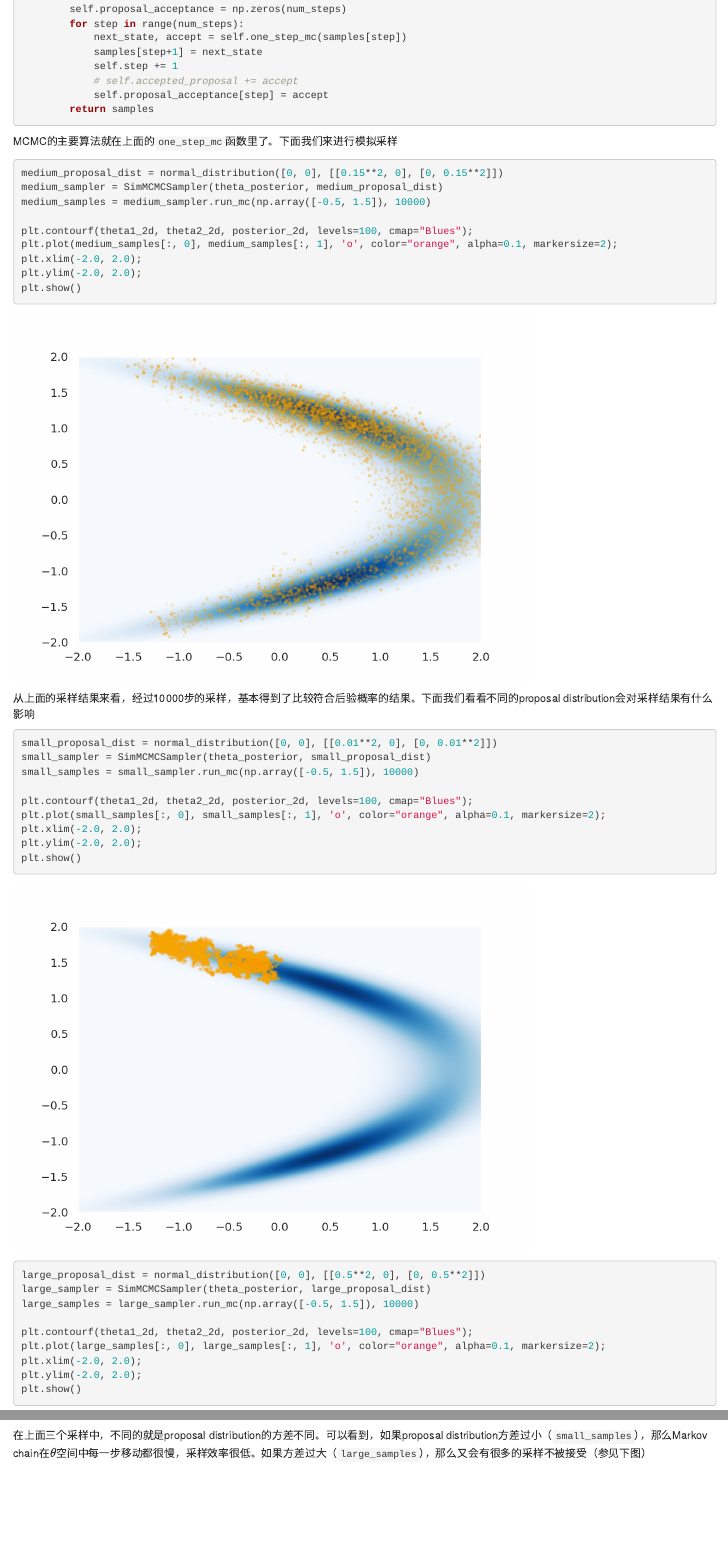
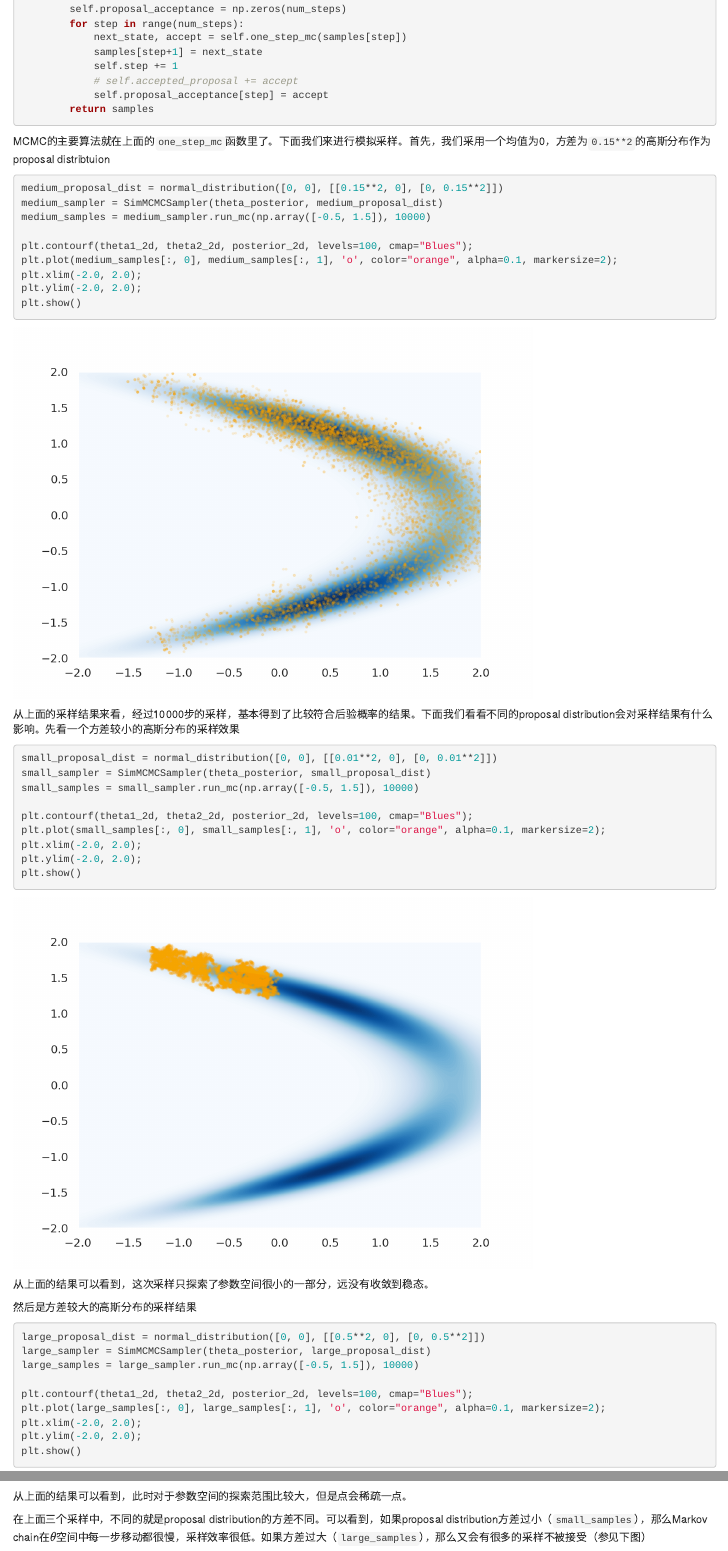
Before and after one commit to YiLIU001/StatsAndOtherStuff, an R Markdown document (content/blog/2021-07-28-monte-carlo-2/index.Rmd): the page in a window 1100 px wide, from 4110 px down, and a second part further down, joined at a grey line. Rendered offline with R 4.5, knitr and Pandoc, with nearby package versions; drawn as R Markdown's standard HTML page in place of the format the file asks for; some code elsewhere in the file could not run offline.

Commit message:
Added more explanation to MC 2

````diff
--- a/content/blog/2021-07-28-monte-carlo-2/index.Rmd
+++ b/content/blog/2021-07-28-monte-carlo-2/index.Rmd
@@ -184,7 +184,7 @@ class SimMCMCSampler:
             self.proposal_acceptance[step] = accept
         return samples
 ```
-MCMC的主要算法就在上面的`one_step_mc`函数里了。下面我们来进行模拟采样
+MCMC的主要算法就在上面的`one_step_mc`函数里了。下面我们来进行模拟采样。首先，我们采用一个均值为0，方差为`0.15**2`的高斯分布作为proposal distribtuion
 ```{python}
 medium_proposal_dist = normal_distribution([0, 0], [[0.15**2, 0], [0, 0.15**2]])
 medium_sampler = SimMCMCSampler(theta_posterior, medium_proposal_dist)
@@ -197,7 +197,7 @@ plt.ylim(-2.0, 2.0);
 plt.show()
 ```
 
-从上面的采样结果来看，经过10000步的采样，基本得到了比较符合后验概率的结果。下面我们看看不同的proposal distribution会对采样结果有什么影响
+从上面的采样结果来看，经过10000步的采样，基本得到了比较符合后验概率的结果。下面我们看看不同的proposal distribution会对采样结果有什么影响。先看一个方差较小的高斯分布的采样效果
 ```{python}
 small_proposal_dist = normal_distribution([0, 0], [[0.01**2, 0], [0, 0.01**2]])
 small_sampler = SimMCMCSampler(theta_posterior, small_proposal_dist)
@@ -209,8 +209,9 @@ plt.xlim(-2.0, 2.0);
 plt.ylim(-2.0, 2.0);
 plt.show()
 ```
+从上面的结果可以看到，这次采样只探索了参数空间很小的一部分，远没有收敛到稳态。
 
-
+然后是方差较大的高斯分布的采样结果
 ```{python}
 large_proposal_dist = normal_distribution([0, 0], [[0.5**2, 0], [0, 0.5**2]])
 large_sampler = SimMCMCSampler(theta_posterior, large_proposal_dist)
@@ -222,6 +223,7 @@ plt.xlim(-2.0, 2.0);
 plt.ylim(-2.0, 2.0);
 plt.show()
 ```
+从上面的结果可以看到，此时对于参数空间的探索范围比较大，但是点会稀疏一点。
 
 在上面三个采样中，不同的就是proposal distribution的方差不同。可以看到，如果proposal distribution方差过小（`small_samples`），那么Markov chain在$\theta$空间中每一步移动都很慢，采样效率很低。如果方差过大（`large_samples`），那么又会有很多的采样不被接受（参见下图）
 ```{python, echo=FALSE}
````
Also changed, not shown: content/blog/2021-07-28-monte-carlo-2/index.html.
